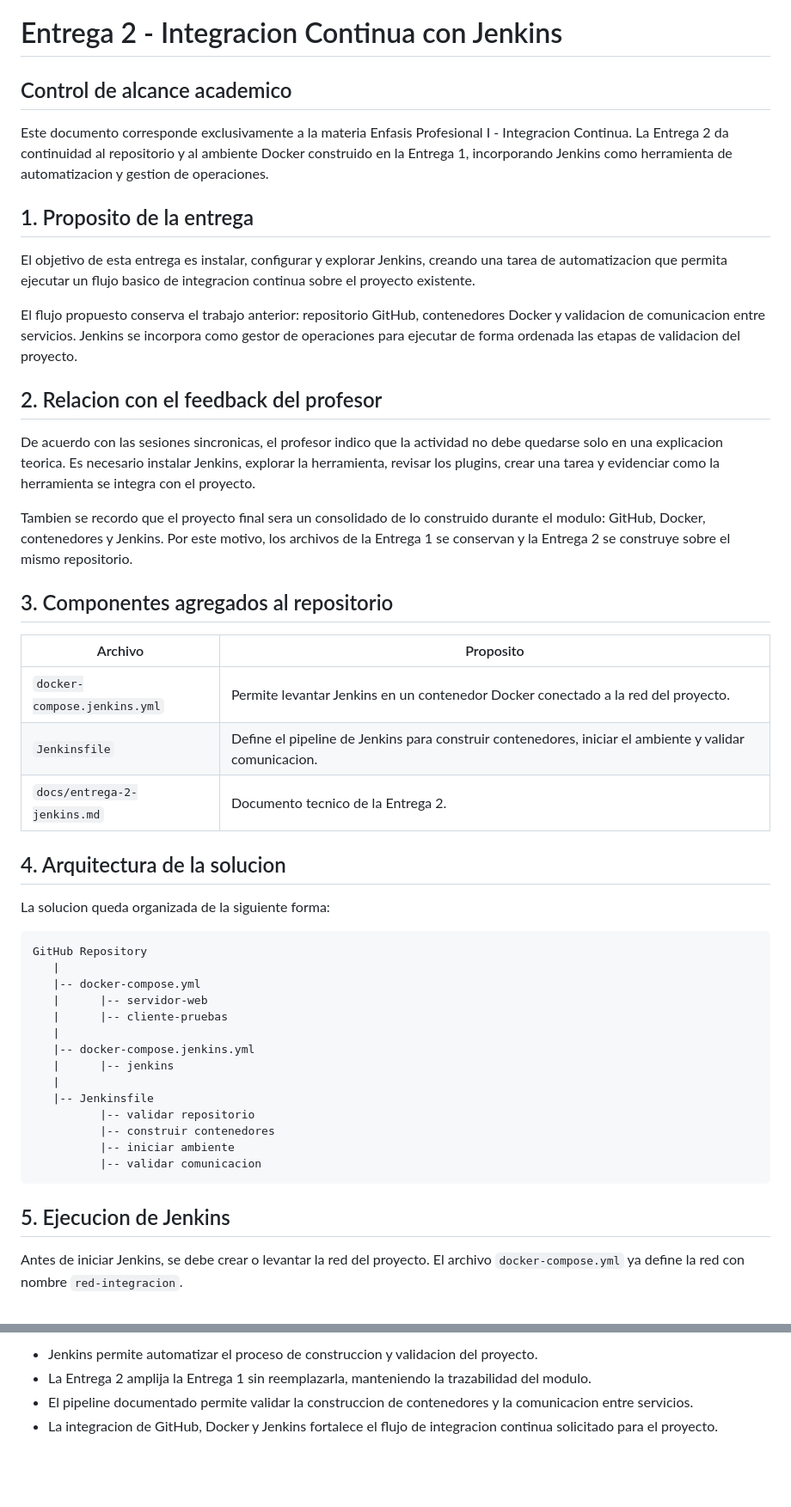
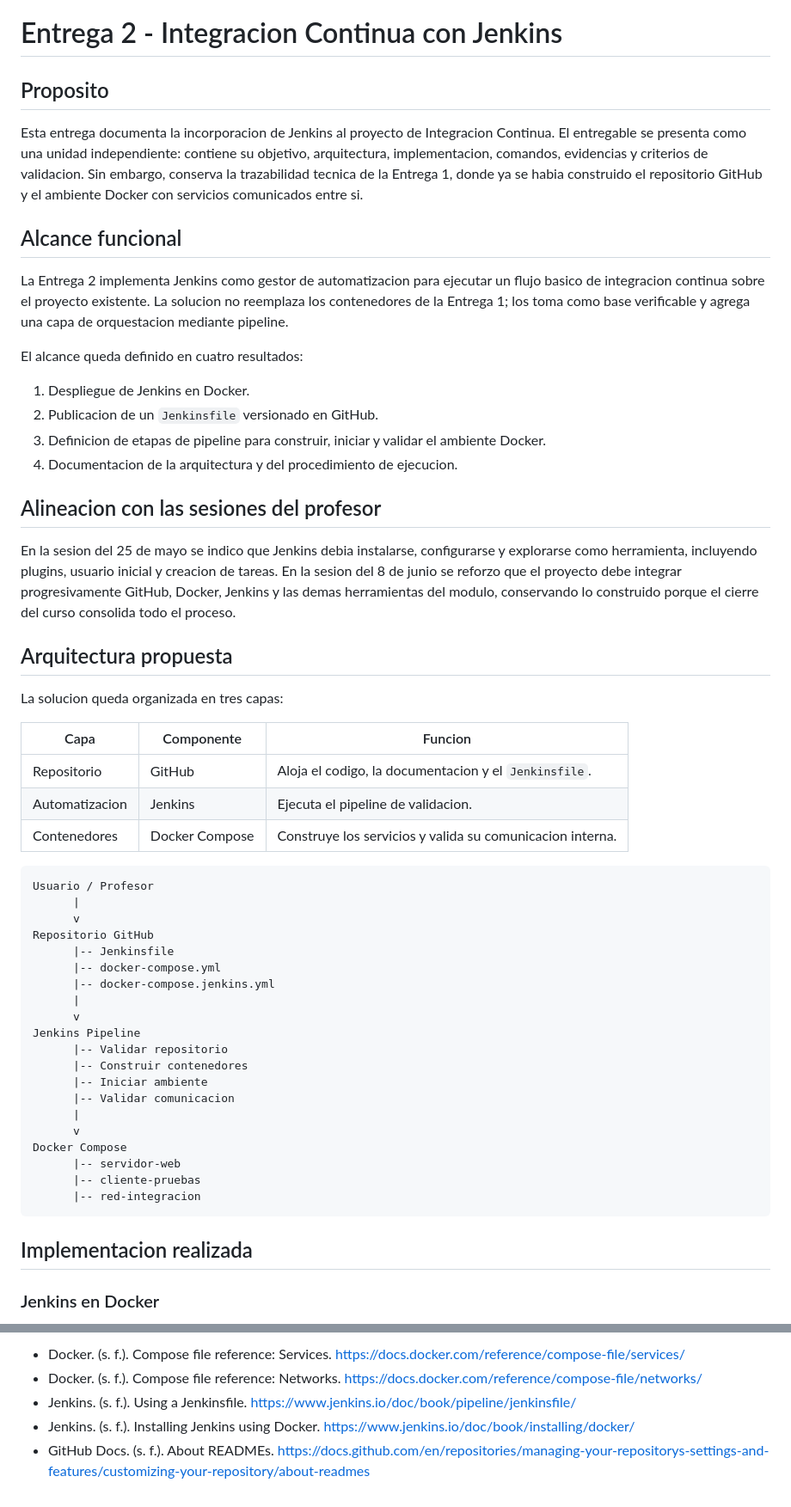
Before and after one commit to johan-zero/universidad-integracion-continua, a Markdown page: docs/entrega-2-jenkins.md, 2 parts joined by grey strips. Shown at 86% size. Drawn GitHub-style; blank space fills up the shorter version.

````diff
--- a/docs/entrega-2-jenkins.md
+++ b/docs/entrega-2-jenkins.md
@@ -1,51 +1,58 @@
 # Entrega 2 - Integracion Continua con Jenkins
 
-## Control de alcance academico
+## Proposito
 
-Este documento corresponde exclusivamente a la materia Enfasis Profesional I - Integracion Continua. La Entrega 2 da continuidad al repositorio y al ambiente Docker construido en la Entrega 1, incorporando Jenkins como herramienta de automatizacion y gestion de operaciones.
+Esta entrega documenta la incorporacion de Jenkins al proyecto de Integracion Continua. El entregable se presenta como una unidad independiente: contiene su objetivo, arquitectura, implementacion, comandos, evidencias y criterios de validacion. Sin embargo, conserva la trazabilidad tecnica de la Entrega 1, donde ya se habia construido el repositorio GitHub y el ambiente Docker con servicios comunicados entre si.
 
-## 1. Proposito de la entrega
+## Alcance funcional
 
-El objetivo de esta entrega es instalar, configurar y explorar Jenkins, creando una tarea de automatizacion que permita ejecutar un flujo basico de integracion continua sobre el proyecto existente.
+La Entrega 2 implementa Jenkins como gestor de automatizacion para ejecutar un flujo basico de integracion continua sobre el proyecto existente. La solucion no reemplaza los contenedores de la Entrega 1; los toma como base verificable y agrega una capa de orquestacion mediante pipeline.
 
-El flujo propuesto conserva el trabajo anterior: repositorio GitHub, contenedores Docker y validacion de comunicacion entre servicios. Jenkins se incorpora como gestor de operaciones para ejecutar de forma ordenada las etapas de validacion del proyecto.
+El alcance queda definido en cuatro resultados:
 
-## 2. Relacion con el feedback del profesor
+1. Despliegue de Jenkins en Docker.
+2. Publicacion de un `Jenkinsfile` versionado en GitHub.
+3. Definicion de etapas de pipeline para construir, iniciar y validar el ambiente Docker.
+4. Documentacion de la arquitectura y del procedimiento de ejecucion.
 
-De acuerdo con las sesiones sincronicas, el profesor indico que la actividad no debe quedarse solo en una explicacion teorica. Es necesario instalar Jenkins, explorar la herramienta, revisar los plugins, crear una tarea y evidenciar como la herramienta se integra con el proyecto.
+## Alineacion con las sesiones del profesor
 
-Tambien se recordo que el proyecto final sera un consolidado de lo construido durante el modulo: GitHub, Docker, contenedores y Jenkins. Por este motivo, los archivos de la Entrega 1 se conservan y la Entrega 2 se construye sobre el mismo repositorio.
+En la sesion del 25 de mayo se indico que Jenkins debia instalarse, configurarse y explorarse como herramienta, incluyendo plugins, usuario inicial y creacion de tareas. En la sesion del 8 de junio se reforzo que el proyecto debe integrar progresivamente GitHub, Docker, Jenkins y las demas herramientas del modulo, conservando lo construido porque el cierre del curso consolida todo el proceso.
 
-## 3. Componentes agregados al repositorio
+## Arquitectura propuesta
 
-| Archivo | Proposito |
-|---|---|
-| `docker-compose.jenkins.yml` | Permite levantar Jenkins en un contenedor Docker conectado a la red del proyecto. |
-| `Jenkinsfile` | Define el pipeline de Jenkins para construir contenedores, iniciar el ambiente y validar comunicacion. |
-| `docs/entrega-2-jenkins.md` | Documento tecnico de la Entrega 2. |
+La solucion queda organizada en tres capas:
 
-## 4. Arquitectura de la solucion
-
-La solucion queda organizada de la siguiente forma:
+| Capa | Componente | Funcion |
+|---|---|---|
+| Repositorio | GitHub | Aloja el codigo, la documentacion y el `Jenkinsfile`. |
+| Automatizacion | Jenkins | Ejecuta el pipeline de validacion. |
+| Contenedores | Docker Compose | Construye los servicios y valida su comunicacion interna. |
 
 ```text
-GitHub Repository
-   |
-   |-- docker-compose.yml
-   |      |-- servidor-web
-   |      |-- cliente-pruebas
-   |
-   |-- docker-compose.jenkins.yml
-   |      |-- jenkins
-   |
-   |-- Jenkinsfile
-          |-- validar repositorio
-          |-- construir contenedores
-          |-- iniciar ambiente
-          |-- validar comunicacion
+Usuario / Profesor
+      |
+      v
+Repositorio GitHub
+      |-- Jenkinsfile
+      |-- docker-compose.yml
+      |-- docker-compose.jenkins.yml
+      |
+      v
+Jenkins Pipeline
+      |-- Validar repositorio
+      |-- Construir contenedores
+      |-- Iniciar ambiente
+      |-- Validar comunicacion
+      |
+      v
+Docker Compose
+      |-- servidor-web
+      |-- cliente-pruebas
+      |-- red-integracion
 ```
 
-## 5. Ejecucion de Jenkins
+## Implementacion realizada
 
-Antes de iniciar Jenkins, se debe crear o levantar la red del proyecto. El archivo `docker-compose.yml` ya define la red con nombre `red-integracion`.
+### Jenkins en Docker
 
@@ -127,5 +125,6 @@ Para esta entrega se aplican los siguientes criterios:
 
-- Jenkins permite automatizar el proceso de construccion y validacion del proyecto.
-- La Entrega 2 amplija la Entrega 1 sin reemplazarla, manteniendo la trazabilidad del modulo.
-- El pipeline documentado permite validar la construccion de contenedores y la comunicacion entre servicios.
-- La integracion de GitHub, Docker y Jenkins fortalece el flujo de integracion continua solicitado para el proyecto.
+- Docker. (s. f.). Compose file reference: Services. https://docs.docker.com/reference/compose-file/services/
+- Docker. (s. f.). Compose file reference: Networks. https://docs.docker.com/reference/compose-file/networks/
+- Jenkins. (s. f.). Using a Jenkinsfile. https://www.jenkins.io/doc/book/pipeline/jenkinsfile/
+- Jenkins. (s. f.). Installing Jenkins using Docker. https://www.jenkins.io/doc/book/installing/docker/
+- GitHub Docs. (s. f.). About READMEs. https://docs.github.com/en/repositories/managing-your-repositorys-settings-and-features/customizing-your-repository/about-readmes
````
Also changed, not shown: other parts of docs/entrega-2-jenkins.md (+37 -46 lines).
